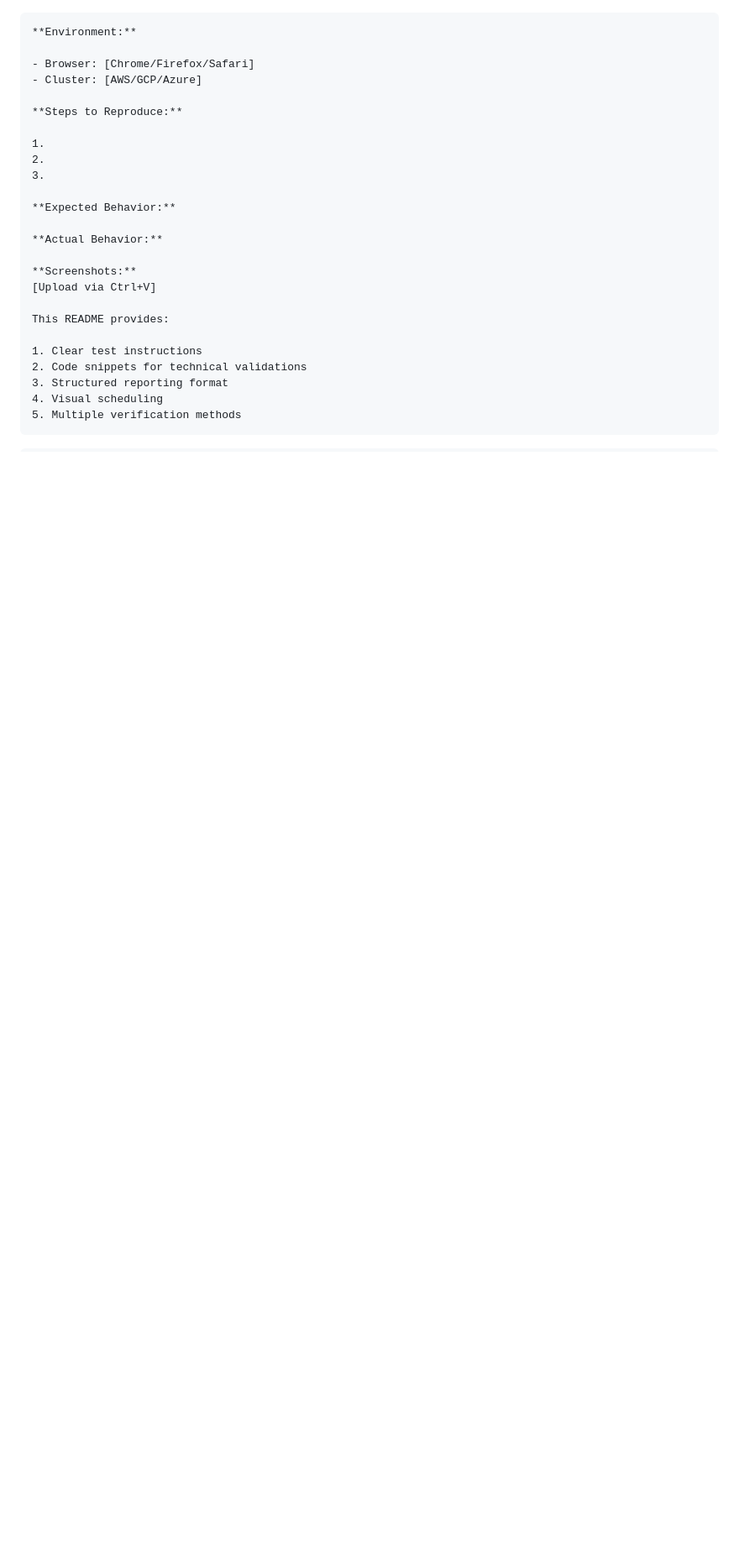
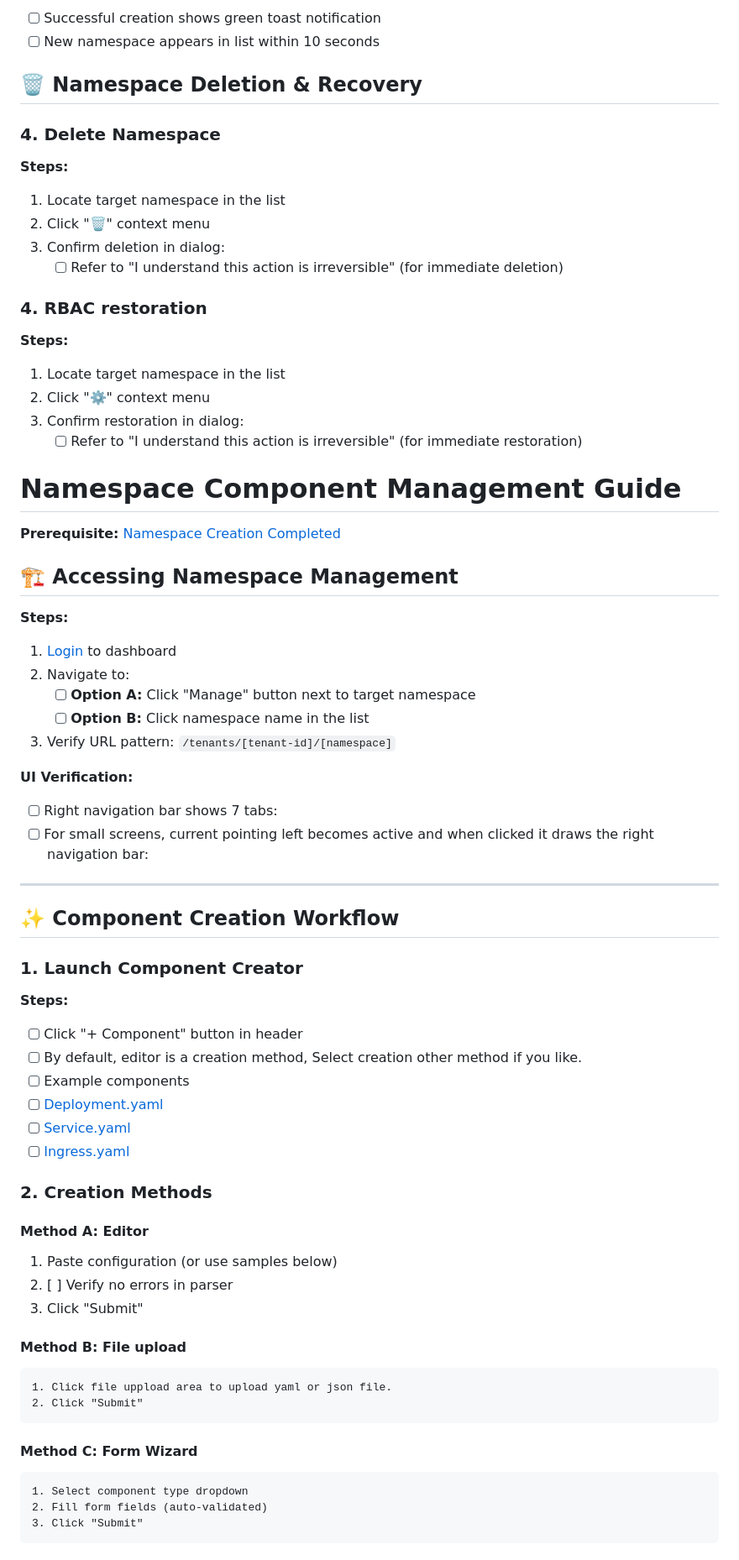
Before and after one commit to gabriel-nzilantuzu/namespaxe, a Markdown page: README.md, the part around one of its changes. Shown at 84% size. GitHub-like rendering; blank space fills up the shorter version.

````diff
--- a/README.md
+++ b/README.md
@@ -282,31 +287,80 @@ Validate all critical functionality of the Namespaxe multi-tenant Kubernetes pla
+- [ ] Successful creation shows green toast notification
+- [ ] New namespace appears in list within 10 seconds
+
+## 🗑️ Namespace Deletion & Recovery
+
+### 4. Delete Namespace
+
+**Steps:**
+
+1. Locate target namespace in the list
+2. Click "🗑️" context menu
+3. Confirm deletion in dialog:
+   - [ ] Refer to "I understand this action is irreversible" (for immediate deletion)
+
+### 4. RBAC restoration
+
+**Steps:**
+
+1. Locate target namespace in the list
+2. Click "⚙️" context menu
+3. Confirm restoration in dialog:
+   - [ ] Refer to "I understand this action is irreversible" (for immediate restoration)
+
+# Namespace Component Management Guide
+
+**Prerequisite:** [Namespace Creation Completed](#-namespace-creation-test)
+
+## 🏗️ Accessing Namespace Management
+
+**Steps:**
+
+1. [Login](https://namespaxe.com/signin) to dashboard
+2. Navigate to:
+   - [ ] **Option A:** Click "Manage" button next to target namespace
+   - [ ] **Option B:** Click namespace name in the list
+3. Verify URL pattern: `/tenants/[tenant-id]/[namespace]`
+
+**UI Verification:**
+
+- [ ] Right navigation bar shows 7 tabs:
+- [ ] For small screens, current pointing left becomes active and when clicked it draws the right navigation bar:
+
+---
+
+## ✨ Component Creation Workflow
+
+### 1. Launch Component Creator
+
+**Steps:**
+
+- [ ] Click "+ Component" button in header
+- [ ] By default, editor is a creation method, Select creation other method if you like.
+- [ ] Example components
+- [ ] [Deployment.yaml](./Deployment.yaml)
+- [ ] [Service.yaml](./Service.yaml)
+- [ ] [Ingress.yaml](./Ingress.yaml)
+
+### 2. Creation Methods
+
+#### Method A: Editor
+
+1. Paste configuration (or use samples below)
+2. [ ] Verify no errors in parser
+3. Click "Submit"
+
+#### Method B: File upload
 
 ```markdown
-**Environment:**
-
-- Browser: [Chrome/Firefox/Safari]
-- Cluster: [AWS/GCP/Azure]
-
-**Steps to Reproduce:**
-
-1.
-2.
-3.
-
-**Expected Behavior:**
-
-**Actual Behavior:**
-
-**Screenshots:**
-[Upload via Ctrl+V]
-
-This README provides:
-
-1. Clear test instructions
-2. Code snippets for technical validations
-3. Structured reporting format
-4. Visual scheduling
-5. Multiple verification methods
+1. Click file uppload area to upload yaml or json file.
+2. Click "Submit"
 ```
 
+#### Method C: Form Wizard
+
+```markdown
+1. Select component type dropdown
+2. Fill form fields (auto-validated)
+3. Click "Submit"
 ```
 
````
Also changed, not shown: other parts of README.md (+145 -45 lines).
